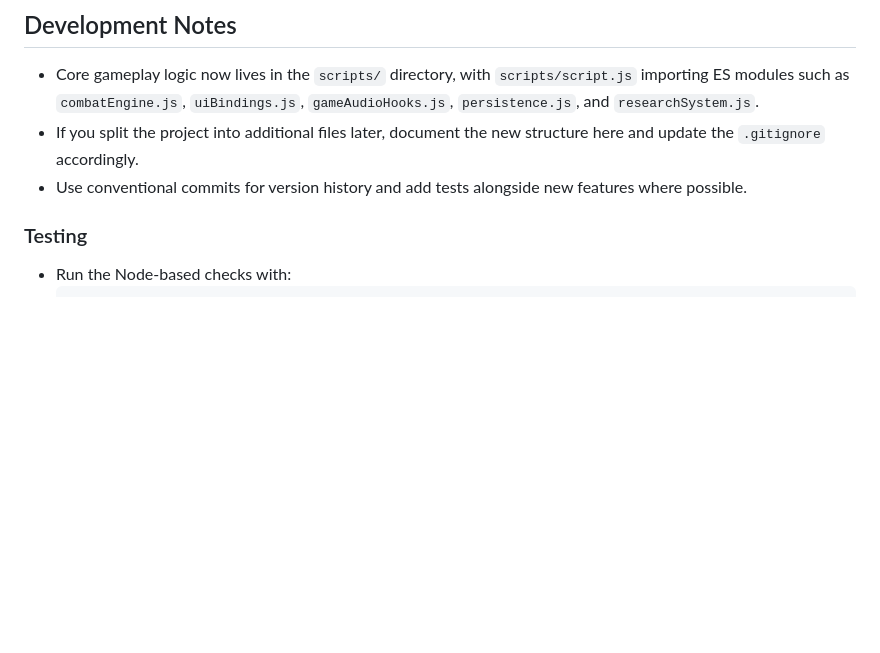
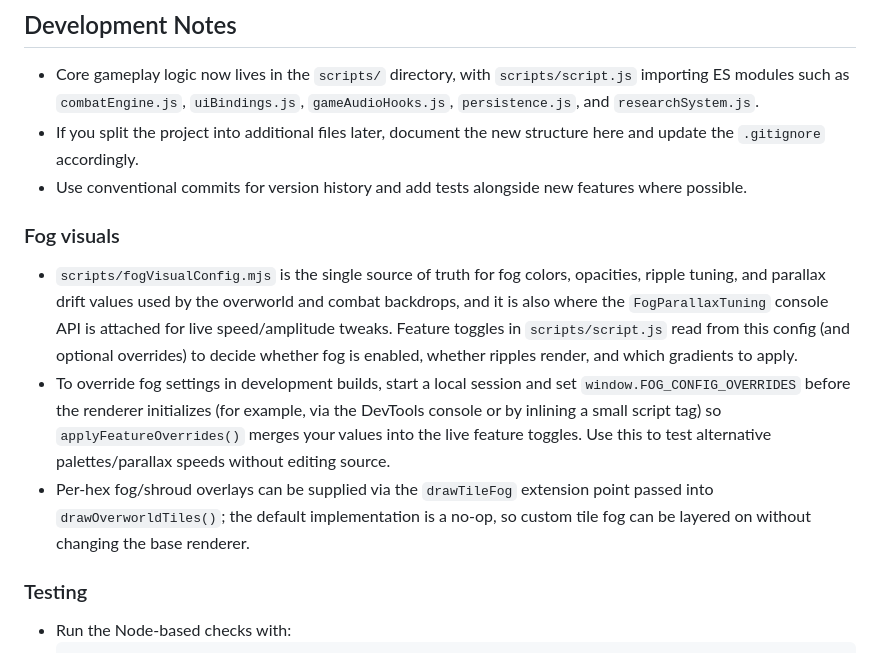
Before and after one commit to antwon99/wargame, a Markdown page: README.md, the part around the change. GitHub-like rendering; blank space fills up the shorter version.

Commit message:
docs: describe fog system

```diff
--- a/README.md
+++ b/README.md
@@ -38,6 +38,12 @@ This repository originated as a single-page prototype for the Hex Kingdom wargam
 - If you split the project into additional files later, document the new structure here and update the `.gitignore` accordingly.
 - Use conventional commits for version history and add tests alongside new features where possible.
 
+### Fog visuals
+
+- `scripts/fogVisualConfig.mjs` is the single source of truth for fog colors, opacities, ripple tuning, and parallax drift values used by the overworld and combat backdrops, and it is also where the `FogParallaxTuning` console API is attached for live speed/amplitude tweaks. Feature toggles in `scripts/script.js` read from this config (and optional overrides) to decide whether fog is enabled, whether ripples render, and which gradients to apply.
+- To override fog settings in development builds, start a local session and set `window.FOG_CONFIG_OVERRIDES` before the renderer initializes (for example, via the DevTools console or by inlining a small script tag) so `applyFeatureOverrides()` merges your values into the live feature toggles. Use this to test alternative palettes/parallax speeds without editing source.
+- Per-hex fog/shroud overlays can be supplied via the `drawTileFog` extension point passed into `drawOverworldTiles()`; the default implementation is a no-op, so custom tile fog can be layered on without changing the base renderer.
+
 
 ### Testing
 
```
